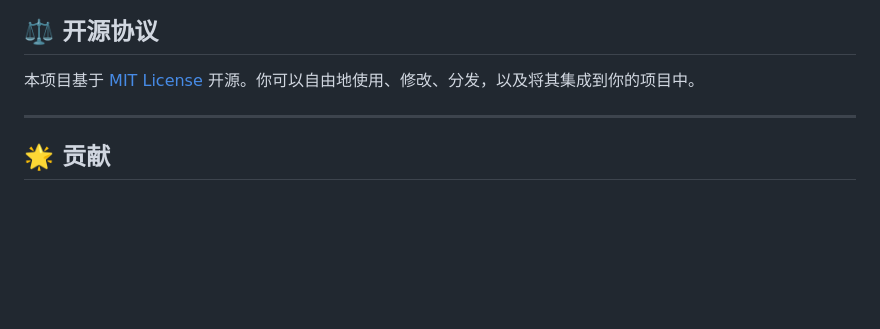
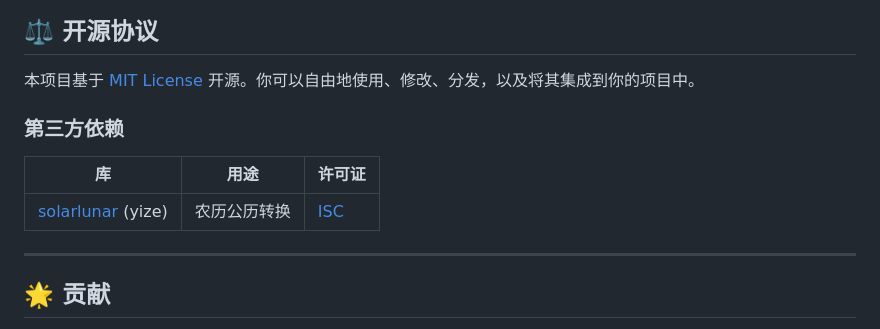
Before and after one commit to BlakeYa/NianNian, a Markdown page: README.md, the part around the change. GitHub-like rendering; blank space fills up the shorter version.

```diff
--- a/README.md
+++ b/README.md
@@ -225,6 +225,12 @@ niannian/
 
 本项目基于 [MIT License](./LICENSE) 开源。你可以自由地使用、修改、分发，以及将其集成到你的项目中。
 
+### 第三方依赖
+
+| 库 | 用途 | 许可证 |
+|---|---|---|
+| [solarlunar](https://github.com/yize/solarlunar) (yize) | 农历公历转换 | [ISC](https://opensource.org/licenses/ISC) |
+
 ---
 
 ## 🌟 贡献
```
Also changed, not shown: README.en.md (+6 -0 lines), niannian-desktop-view.png (added), niannian-new-layout.png (added), 3 other files.
